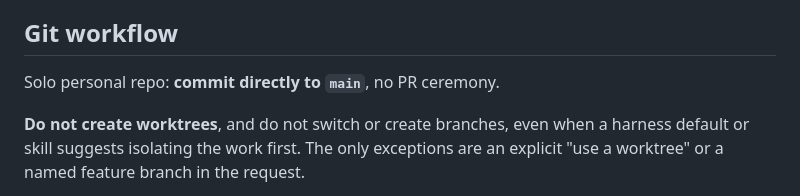
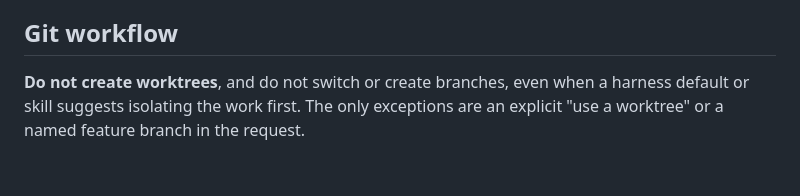
Before and after one commit to ivantha/pamudi, a Markdown page: CLAUDE.md, the part around the change. Rendered like a GitHub page; blank space fills up the shorter version.

```diff
--- a/CLAUDE.md
+++ b/CLAUDE.md
@@ -661,8 +661,6 @@ italic well down the Profile page.
 
 ## Git workflow
 
-Solo personal repo: **commit directly to `main`**, no PR ceremony.
-
 **Do not create worktrees**, and do not switch or create branches, even when a
 harness default or skill suggests isolating the work first. The only exceptions
 are an explicit "use a worktree" or a named feature branch in the request.
```
Also changed, not shown: cv/CLAUDE.md (+0 -1 lines).
